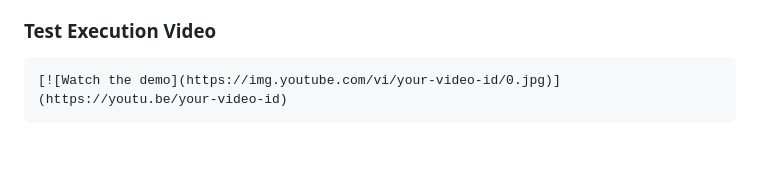
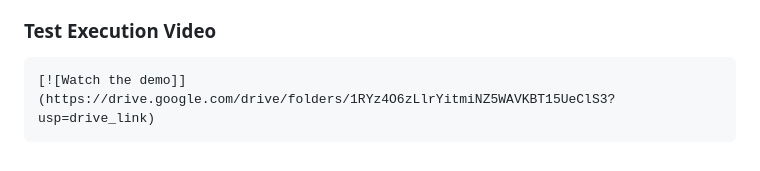
Before and after one commit to DM9933/SQA-Automation-MobileTesting-Appium, a Markdown page: README.md, the part around the change printed below. Drawn GitHub-style.

````diff
--- a/README.md
+++ b/README.md
@@ -156,5 +156,5 @@ npm run allure:open
 ### Test Execution Video
 
 ```markdown
-[![Watch the demo](https://img.youtube.com/vi/your-video-id/0.jpg)](https://youtu.be/your-video-id)
+[![Watch the demo]](https://drive.google.com/drive/folders/1RYz4O6zLlrYitmiNZ5WAVKBT15UeClS3?usp=drive_link)
 ```
````
Also changed, not shown: other parts of README.md (+2 -2 lines).
